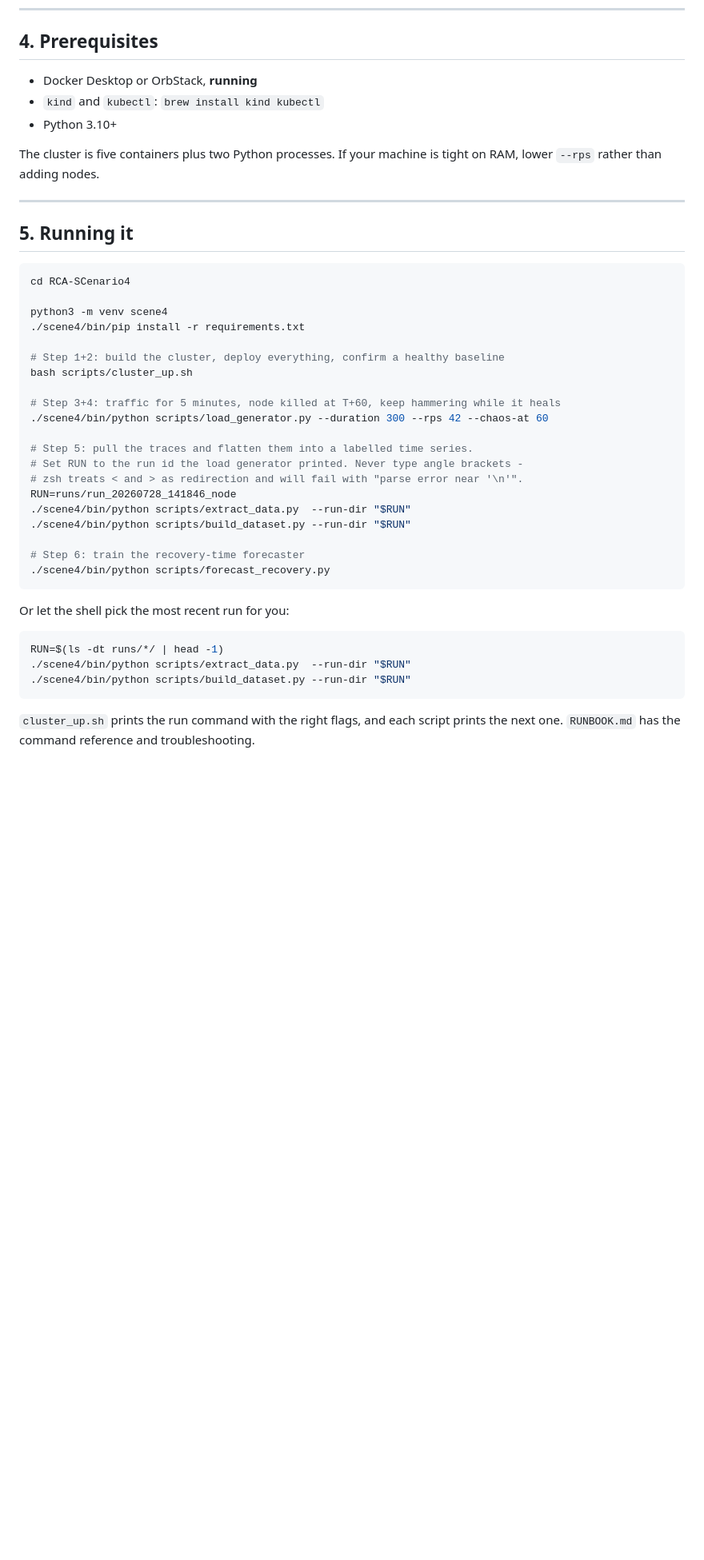
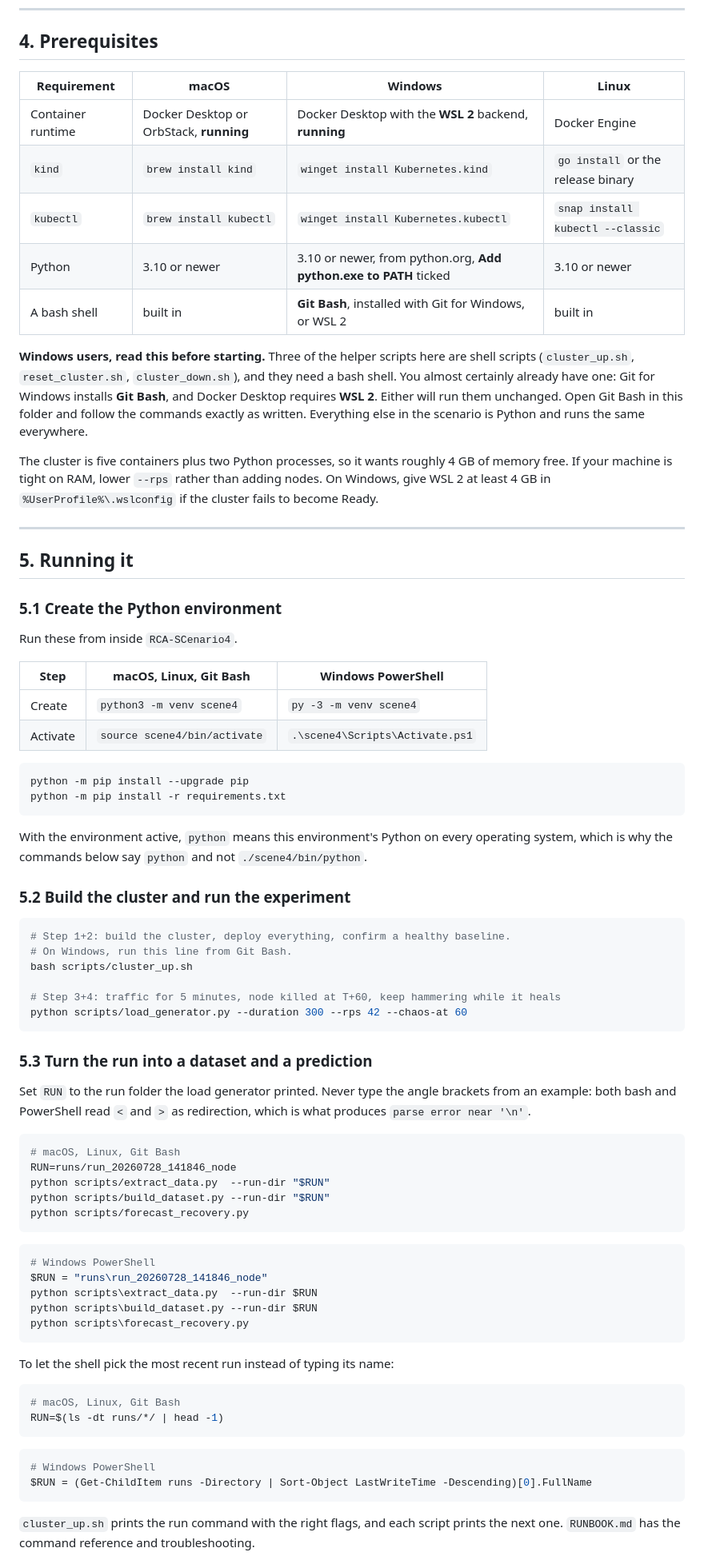
Before and after one commit to SenSeLab26/RCA-SCenario4, a Markdown page: README.md, the part around one of its changes. Shown at 80% size. Drawn GitHub-style; blank space fills up the shorter version.

````diff
--- a/README.md
+++ b/README.md
@@ -125,46 +125,91 @@ important knob in the whole scenario:
 
 ## 4. Prerequisites
 
-- Docker Desktop or OrbStack, **running**
-- `kind` and `kubectl`: `brew install kind kubectl`
-- Python 3.10+
+| Requirement | macOS | Windows | Linux |
+| --- | --- | --- | --- |
+| Container runtime | Docker Desktop or OrbStack, **running** | Docker Desktop with the **WSL 2** backend, **running** | Docker Engine |
+| `kind` | `brew install kind` | `winget install Kubernetes.kind` | `go install` or the release binary |
+| `kubectl` | `brew install kubectl` | `winget install Kubernetes.kubectl` | `snap install kubectl --classic` |
+| Python | 3.10 or newer | 3.10 or newer, from python.org, **Add python.exe to PATH** ticked | 3.10 or newer |
+| A bash shell | built in | **Git Bash**, installed with Git for Windows, or WSL 2 | built in |
 
-The cluster is five containers plus two Python processes. If your machine is
-tight on RAM, lower `--rps` rather than adding nodes.
+**Windows users, read this before starting.** Three of the helper scripts here
+are shell scripts (`cluster_up.sh`, `reset_cluster.sh`, `cluster_down.sh`), and
+they need a bash shell. You almost certainly already have one: Git for Windows
+installs **Git Bash**, and Docker Desktop requires **WSL 2**. Either will run
+them unchanged. Open Git Bash in this folder and follow the commands exactly as
+written. Everything else in the scenario is Python and runs the same everywhere.
+
+The cluster is five containers plus two Python processes, so it wants roughly
+4 GB of memory free. If your machine is tight on RAM, lower `--rps` rather than
+adding nodes. On Windows, give WSL 2 at least 4 GB in `%UserProfile%\.wslconfig`
+if the cluster fails to become Ready.
 
 ---
 
 ## 5. Running it
 
+### 5.1 Create the Python environment
+
+Run these from inside `RCA-SCenario4`.
+
+| Step | macOS, Linux, Git Bash | Windows PowerShell |
+| --- | --- | --- |
+| Create | `python3 -m venv scene4` | `py -3 -m venv scene4` |
+| Activate | `source scene4/bin/activate` | `.\scene4\Scripts\Activate.ps1` |
+
+```
+python -m pip install --upgrade pip
+python -m pip install -r requirements.txt
+```
+
+With the environment active, `python` means this environment's Python on every
+operating system, which is why the commands below say `python` and not
+`./scene4/bin/python`.
+
+### 5.2 Build the cluster and run the experiment
+
 ```bash
-cd RCA-SCenario4
-
-python3 -m venv scene4
-./scene4/bin/pip install -r requirements.txt
-
-# Step 1+2: build the cluster, deploy everything, confirm a healthy baseline
+# Step 1+2: build the cluster, deploy everything, confirm a healthy baseline.
+# On Windows, run this line from Git Bash.
 bash scripts/cluster_up.sh
 
 # Step 3+4: traffic for 5 minutes, node killed at T+60, keep hammering while it heals
-./scene4/bin/python scripts/load_generator.py --duration 300 --rps 42 --chaos-at 60
-
-# Step 5: pull the traces and flatten them into a labelled time series.
-# Set RUN to the run id the load generator printed. Never type angle brackets -
-# zsh treats < and > as redirection and will fail with "parse error near '\n'".
-RUN=runs/run_20260728_141846_node
-./scene4/bin/python scripts/extract_data.py  --run-dir "$RUN"
-./scene4/bin/python scripts/build_dataset.py --run-dir "$RUN"
-
-# Step 6: train the recovery-time forecaster
-./scene4/bin/python scripts/forecast_recovery.py
+python scripts/load_generator.py --duration 300 --rps 42 --chaos-at 60
 ```
 
-Or let the shell pick the most recent run for you:
+### 5.3 Turn the run into a dataset and a prediction
+
+Set `RUN` to the run folder the load generator printed. Never type the angle
+brackets from an example: both bash and PowerShell read `<` and `>` as
+redirection, which is what produces `parse error near '\n'`.
 
 ```bash
+# macOS, Linux, Git Bash
+RUN=runs/run_20260728_141846_node
+python scripts/extract_data.py  --run-dir "$RUN"
+python scripts/build_dataset.py --run-dir "$RUN"
+python scripts/forecast_recovery.py
+```
+
+```powershell
+# Windows PowerShell
+$RUN = "runs\run_20260728_141846_node"
+python scripts\extract_data.py  --run-dir $RUN
+python scripts\build_dataset.py --run-dir $RUN
+python scripts\forecast_recovery.py
+```
+
+To let the shell pick the most recent run instead of typing its name:
+
+```bash
+# macOS, Linux, Git Bash
 RUN=$(ls -dt runs/*/ | head -1)
-./scene4/bin/python scripts/extract_data.py  --run-dir "$RUN"
-./scene4/bin/python scripts/build_dataset.py --run-dir "$RUN"
+```
+
+```powershell
+# Windows PowerShell
+$RUN = (Get-ChildItem runs -Directory | Sort-Object LastWriteTime -Descending)[0].FullName
 ```
 
 `cluster_up.sh` prints the run command with the right flags, and each script
````
Also changed, not shown: other parts of README.md (+51 -2 lines).
